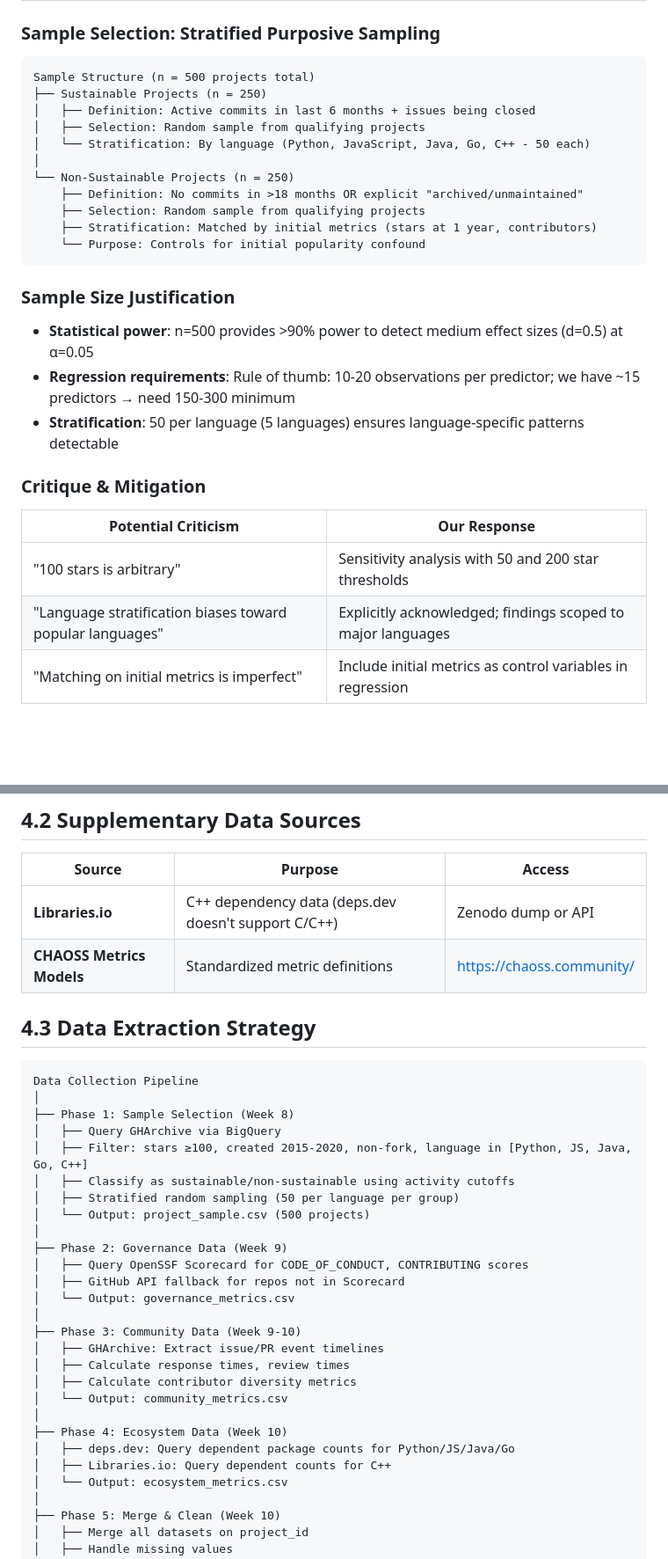
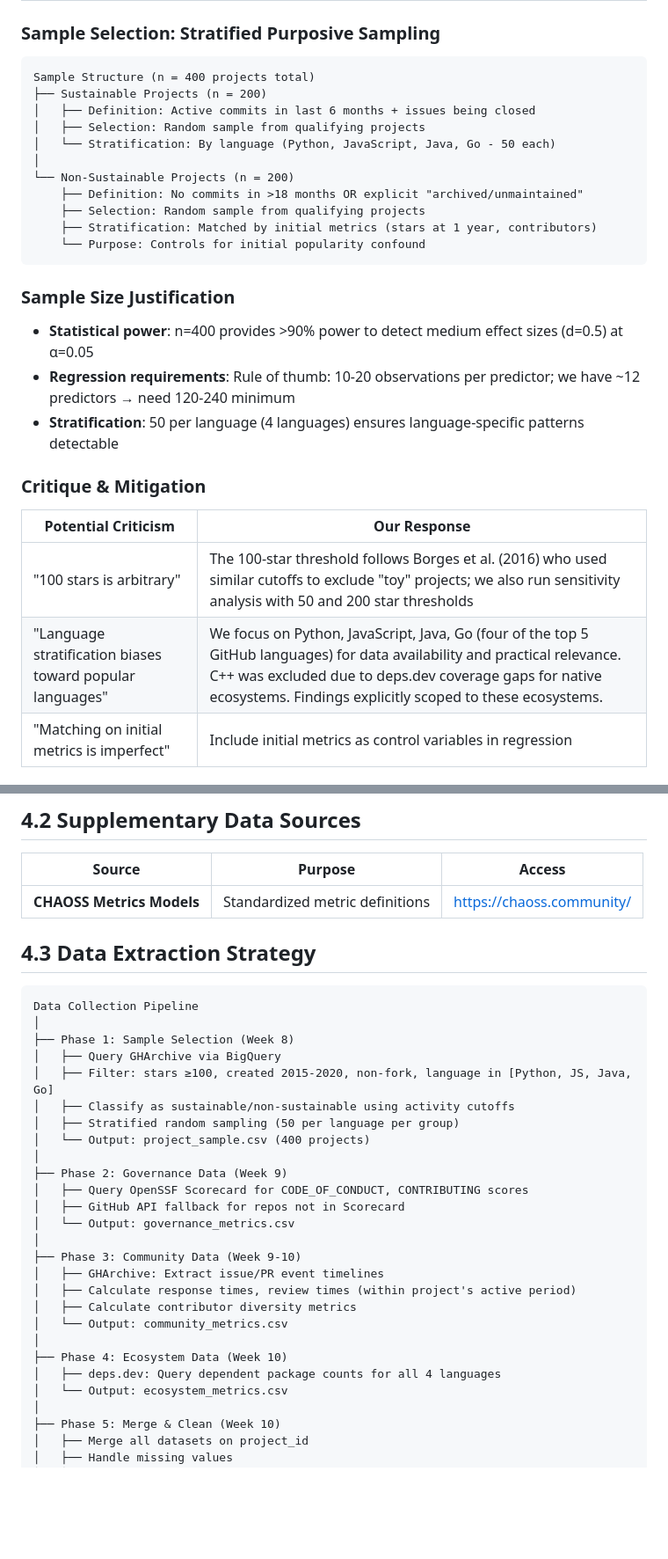
Before and after one commit to Zuraiz270/open-source-project-sustainability-study, a Markdown page: research_proposal.md, 2 parts joined by grey strips. Shown: that part at 88% size. GitHub-like rendering; blank space fills up the shorter version.

````diff
--- a/research_proposal.md
+++ b/research_proposal.md
@@ -101,13 +101,13 @@ Per Stol & Fitzgerald's ABC framework (Lecture 5):
 ### Sample Selection: Stratified Purposive Sampling
 
 ```
-Sample Structure (n = 500 projects total)
-├── Sustainable Projects (n = 250)
+Sample Structure (n = 400 projects total)
+├── Sustainable Projects (n = 200)
 │   ├── Definition: Active commits in last 6 months + issues being closed
 │   ├── Selection: Random sample from qualifying projects
-│   └── Stratification: By language (Python, JavaScript, Java, Go, C++ - 50 each)
+│   └── Stratification: By language (Python, JavaScript, Java, Go - 50 each)
 │
-└── Non-Sustainable Projects (n = 250)
+└── Non-Sustainable Projects (n = 200)
     ├── Definition: No commits in >18 months OR explicit "archived/unmaintained"
     ├── Selection: Random sample from qualifying projects
     ├── Stratification: Matched by initial metrics (stars at 1 year, contributors)
@@ -116,16 +116,16 @@ Sample Structure (n = 500 projects total)
 
 ### Sample Size Justification
 
-- **Statistical power**: n=500 provides >90% power to detect medium effect sizes (d=0.5) at α=0.05
-- **Regression requirements**: Rule of thumb: 10-20 observations per predictor; we have ~15 predictors → need 150-300 minimum
-- **Stratification**: 50 per language (5 languages) ensures language-specific patterns detectable
+- **Statistical power**: n=400 provides >90% power to detect medium effect sizes (d=0.5) at α=0.05
+- **Regression requirements**: Rule of thumb: 10-20 observations per predictor; we have ~12 predictors → need 120-240 minimum
+- **Stratification**: 50 per language (4 languages) ensures language-specific patterns detectable
 
 ### Critique & Mitigation
 
 | Potential Criticism                                       | Our Response                                                |
 | --------------------------------------------------------- | ----------------------------------------------------------- |
-| "100 stars is arbitrary"                                  | Sensitivity analysis with 50 and 200 star thresholds        |
-| "Language stratification biases toward popular languages" | Explicitly acknowledged; findings scoped to major languages |
+| "100 stars is arbitrary"                                  | The 100-star threshold follows Borges et al. (2016) who used similar cutoffs to exclude "toy" projects; we also run sensitivity analysis with 50 and 200 star thresholds |
+| "Language stratification biases toward popular languages" | We focus on Python, JavaScript, Java, Go (four of the top 5 GitHub languages) for data availability and practical relevance. C++ was excluded due to deps.dev coverage gaps for native ecosystems. Findings explicitly scoped to these ecosystems. |
 | "Matching on initial metrics is imperfect"                | Include initial metrics as control variables in regression  |
 
 ## 3.3 Operationalization of Variables
@@ -201,7 +207,6 @@ Sample Structure (n = 500 projects total)
 
 | Source | Purpose | Access |
 |--------|---------|--------|
-| **Libraries.io** | C++ dependency data (deps.dev doesn't support C/C++) | Zenodo dump or API |
 | **CHAOSS Metrics Models** | Standardized metric definitions | https://chaoss.community/ |
 
 ## 4.3 Data Extraction Strategy
@@ -211,10 +216,10 @@ Data Collection Pipeline
 │
 ├── Phase 1: Sample Selection (Week 8)
 │   ├── Query GHArchive via BigQuery
-│   ├── Filter: stars ≥100, created 2015-2020, non-fork, language in [Python, JS, Java, Go, C++]
+│   ├── Filter: stars ≥100, created 2015-2020, non-fork, language in [Python, JS, Java, Go]
 │   ├── Classify as sustainable/non-sustainable using activity cutoffs
 │   ├── Stratified random sampling (50 per language per group)
-│   └── Output: project_sample.csv (500 projects)
+│   └── Output: project_sample.csv (400 projects)
 │
 ├── Phase 2: Governance Data (Week 9)
 │   ├── Query OpenSSF Scorecard for CODE_OF_CONDUCT, CONTRIBUTING scores
@@ -223,13 +228,12 @@ Data Collection Pipeline
 │
 ├── Phase 3: Community Data (Week 9-10)
 │   ├── GHArchive: Extract issue/PR event timelines
-│   ├── Calculate response times, review times
+│   ├── Calculate response times, review times (within project's active period)
 │   ├── Calculate contributor diversity metrics
 │   └── Output: community_metrics.csv
 │
 ├── Phase 4: Ecosystem Data (Week 10)
-│   ├── deps.dev: Query dependent package counts for Python/JS/Java/Go
-│   ├── Libraries.io: Query dependent counts for C++
+│   ├── deps.dev: Query dependent package counts for all 4 languages
 │   └── Output: ecosystem_metrics.csv
 │
 ├── Phase 5: Merge & Clean (Week 10)
````
Also changed, not shown: other parts of research_proposal.md (+27 -15 lines), references.md (added, +145 -0 lines).
